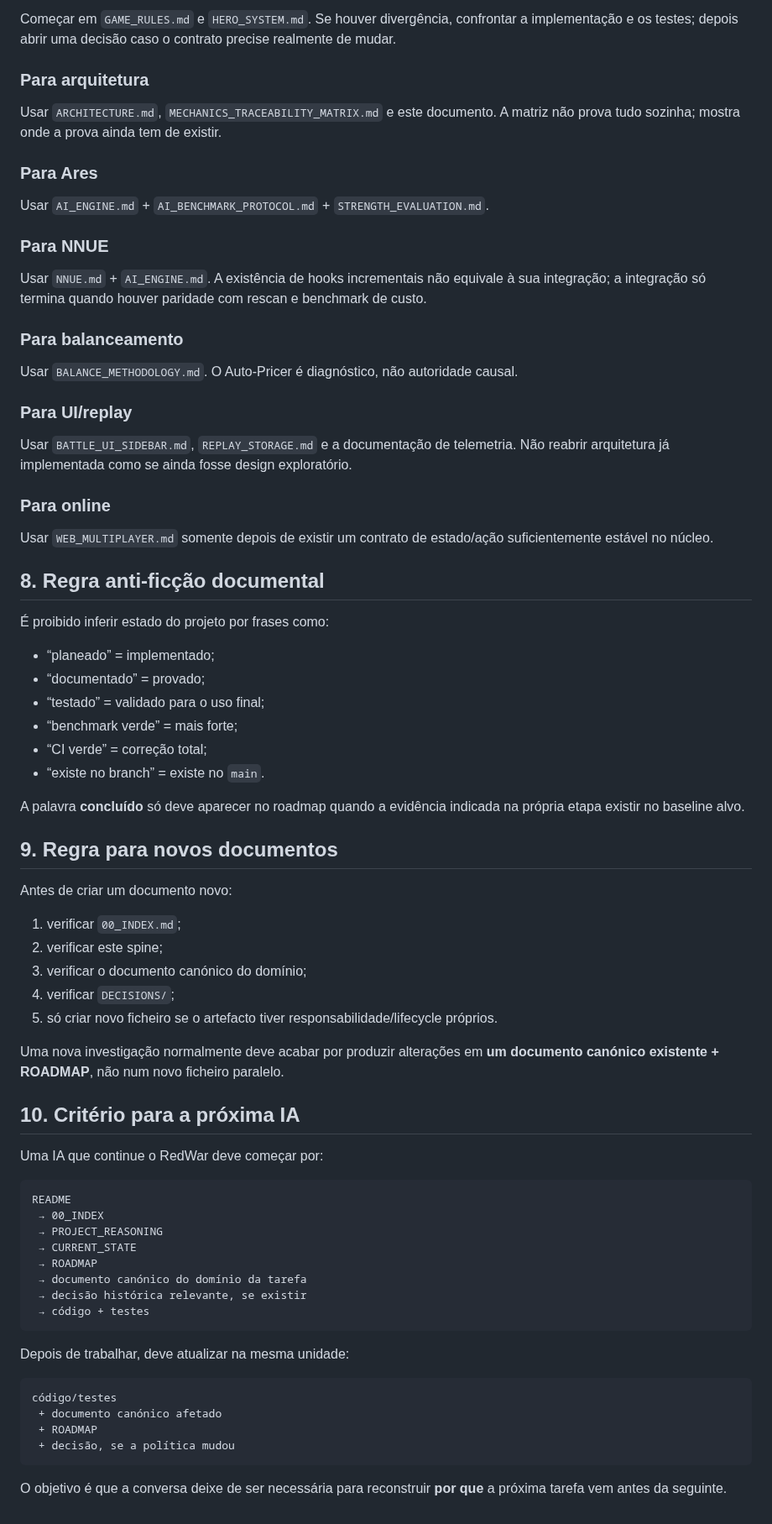
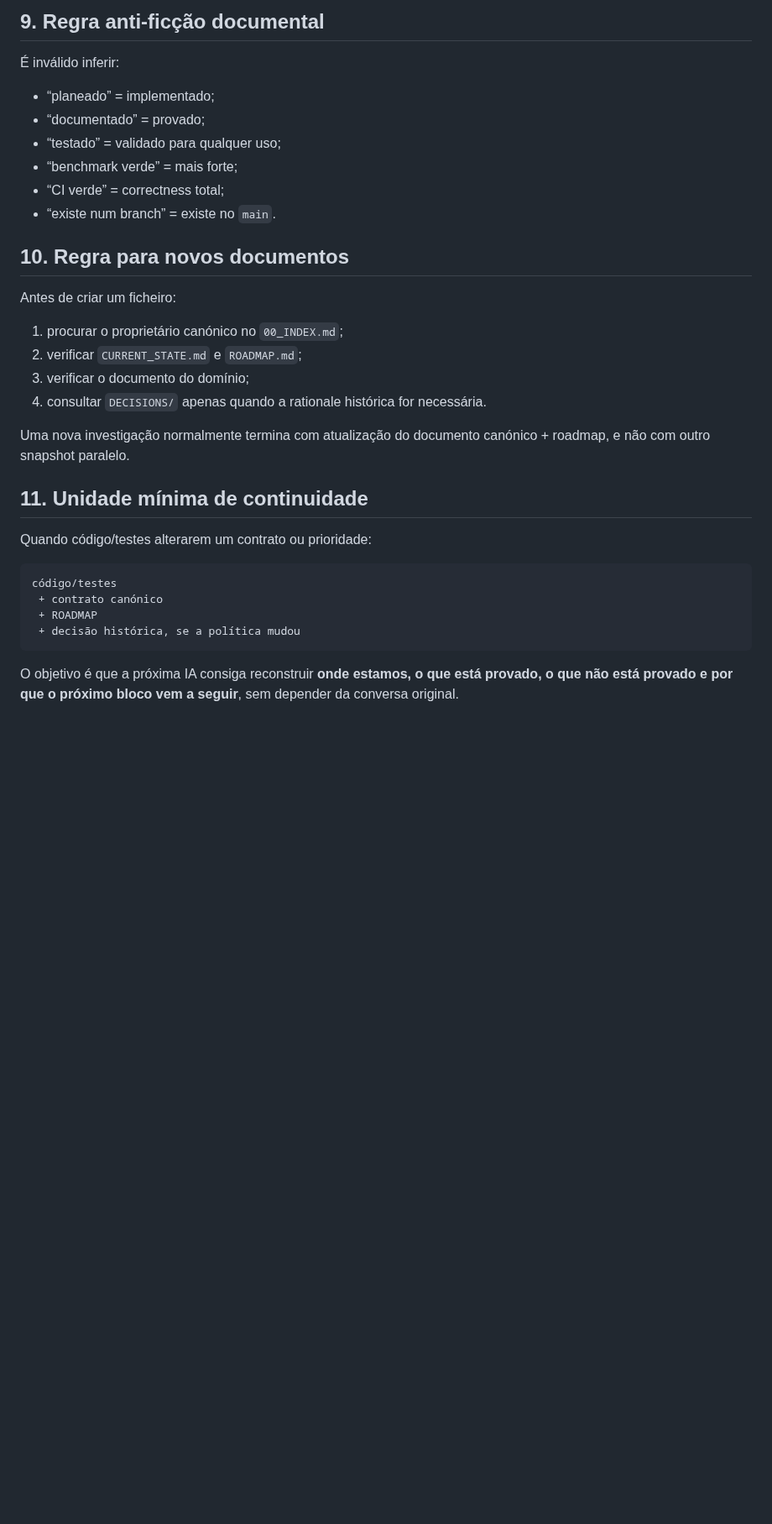
Before and after one commit to Siuo-Player/RedWar, a Markdown page: docs/PROJECT_REASONING.md, the part around one of its changes. Shown at 84% size. Rendered like a GitHub page; blank space fills up the shorter version.

````diff
--- a/docs/PROJECT_REASONING.md
+++ b/docs/PROJECT_REASONING.md
@@ -153,77 +172,35 @@ Exemplos:
 
-Começar em `GAME_RULES.md` e `HERO_SYSTEM.md`. Se houver divergência, confrontar a implementação e os testes; depois abrir uma decisão caso o contrato precise realmente de mudar.
+## 9. Regra anti-ficção documental
 
-### Para arquitetura
-
-Usar `ARCHITECTURE.md`, `MECHANICS_TRACEABILITY_MATRIX.md` e este documento. A matriz não prova tudo sozinha; mostra onde a prova ainda tem de existir.
-
-### Para Ares
-
-Usar `AI_ENGINE.md` + `AI_BENCHMARK_PROTOCOL.md` + `STRENGTH_EVALUATION.md`.
-
-### Para NNUE
-
-Usar `NNUE.md` + `AI_ENGINE.md`. A existência de hooks incrementais não equivale à sua integração; a integração só termina quando houver paridade com rescan e benchmark de custo.
-
-### Para balanceamento
-
-Usar `BALANCE_METHODOLOGY.md`. O Auto-Pricer é diagnóstico, não autoridade causal.
-
-### Para UI/replay
-
-Usar `BATTLE_UI_SIDEBAR.md`, `REPLAY_STORAGE.md` e a documentação de telemetria. Não reabrir arquitetura já implementada como se ainda fosse design exploratório.
-
-### Para online
-
-Usar `WEB_MULTIPLAYER.md` somente depois de existir um contrato de estado/ação suficientemente estável no núcleo.
-
-## 8. Regra anti-ficção documental
-
-É proibido inferir estado do projeto por frases como:
+É inválido inferir:
 
 - “planeado” = implementado;
 - “documentado” = provado;
-- “testado” = validado para o uso final;
+- “testado” = validado para qualquer uso;
 - “benchmark verde” = mais forte;
-- “CI verde” = correção total;
-- “existe no branch” = existe no `main`.
+- “CI verde” = correctness total;
+- “existe num branch” = existe no `main`.
 
-A palavra **concluído** só deve aparecer no roadmap quando a evidência indicada na própria etapa existir no baseline alvo.
+## 10. Regra para novos documentos
 
-## 9. Regra para novos documentos
+Antes de criar um ficheiro:
 
-Antes de criar um documento novo:
+1. procurar o proprietário canónico no `00_INDEX.md`;
+2. verificar `CURRENT_STATE.md` e `ROADMAP.md`;
+3. verificar o documento do domínio;
+4. consultar `DECISIONS/` apenas quando a rationale histórica for necessária.
 
-1. verificar `00_INDEX.md`;
-2. verificar este spine;
-3. verificar o documento canónico do domínio;
-4. verificar `DECISIONS/`;
-5. só criar novo ficheiro se o artefacto tiver responsabilidade/lifecycle próprios.
+Uma nova investigação normalmente termina com atualização do documento canónico + roadmap, e não com outro snapshot paralelo.
 
-Uma nova investigação normalmente deve acabar por produzir alterações em **um documento canónico existente + ROADMAP**, não num novo ficheiro paralelo.
+## 11. Unidade mínima de continuidade
 
-## 10. Critério para a próxima IA
-
-Uma IA que continue o RedWar deve começar por:
-
-```text
-README
- → 00_INDEX
- → PROJECT_REASONING
- → CURRENT_STATE
- → ROADMAP
- → documento canónico do domínio da tarefa
- → decisão histórica relevante, se existir
- → código + testes
-```
-
-Depois de trabalhar, deve atualizar na mesma unidade:
+Quando código/testes alterarem um contrato ou prioridade:
 
 ```text
 código/testes
- + documento canónico afetado
+ + contrato canónico
  + ROADMAP
- + decisão, se a política mudou
+ + decisão histórica, se a política mudou
 ```
 
-O objetivo é que a conversa deixe de ser necessária para reconstruir **por que** a próxima tarefa vem antes da seguinte.
+O objetivo é que a próxima IA consiga reconstruir **onde estamos, o que está provado, o que não está provado e por que o próximo bloco vem a seguir**, sem depender da conversa original.
````
Also changed, not shown: other parts of docs/PROJECT_REASONING.md (+71 -52 lines).
